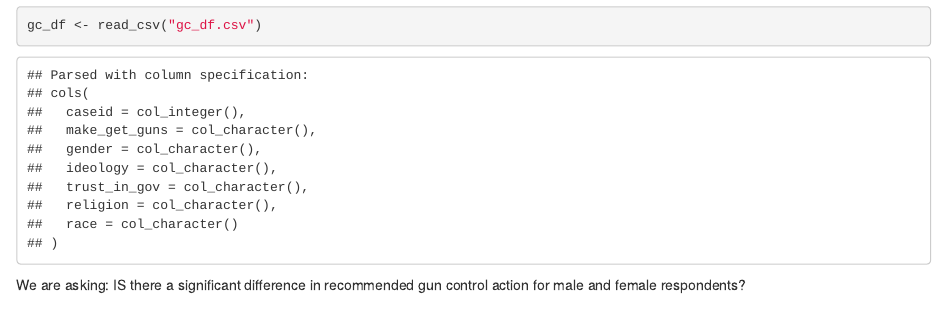
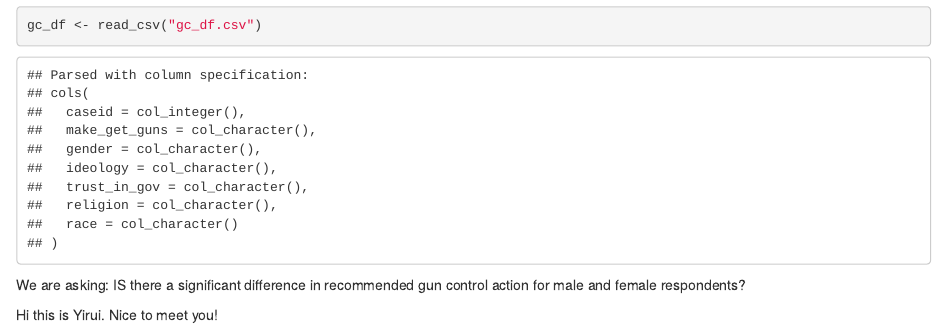
Before and after one commit to tedjiang/lab_7_chi_ted, an R Markdown document (Ted_lab_7.Rmd): the page in a window 1100 px wide, from 450 px down. The pictures show the output file Ted_lab_7.html that the author committed with the source, opened offline.

Commit message:
dingdingdang!

````diff
--- a/Ted_lab_7.Rmd
+++ b/Ted_lab_7.Rmd
@@ -20,3 +20,5 @@ gc_df <- read_csv("gc_df.csv")
 ```
 
 We are asking: IS there a significant difference in recommended gun control action for male and female respondents?
+
+Hi this is Yirui. Nice to meet you!
````
Also changed, not shown: Ted_lab_7.html.
